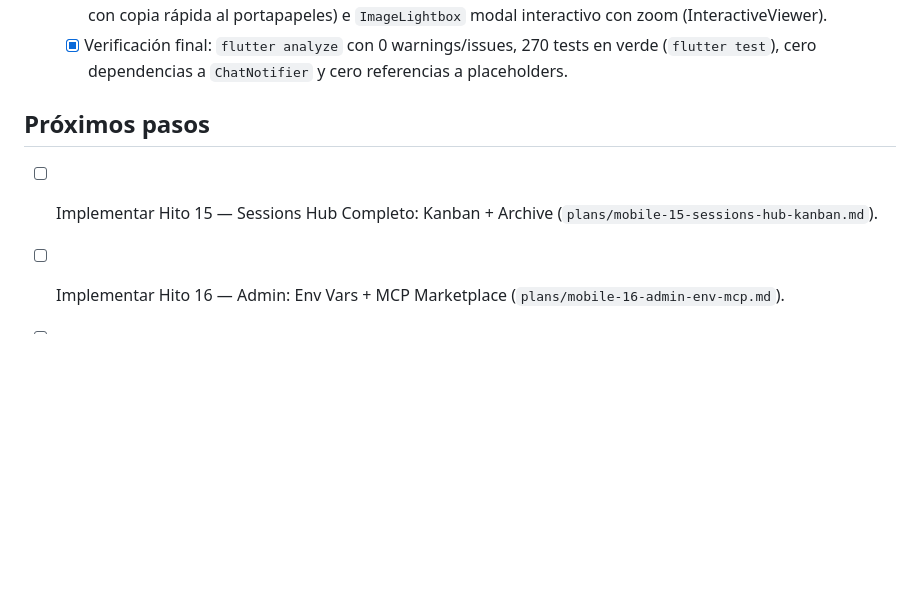
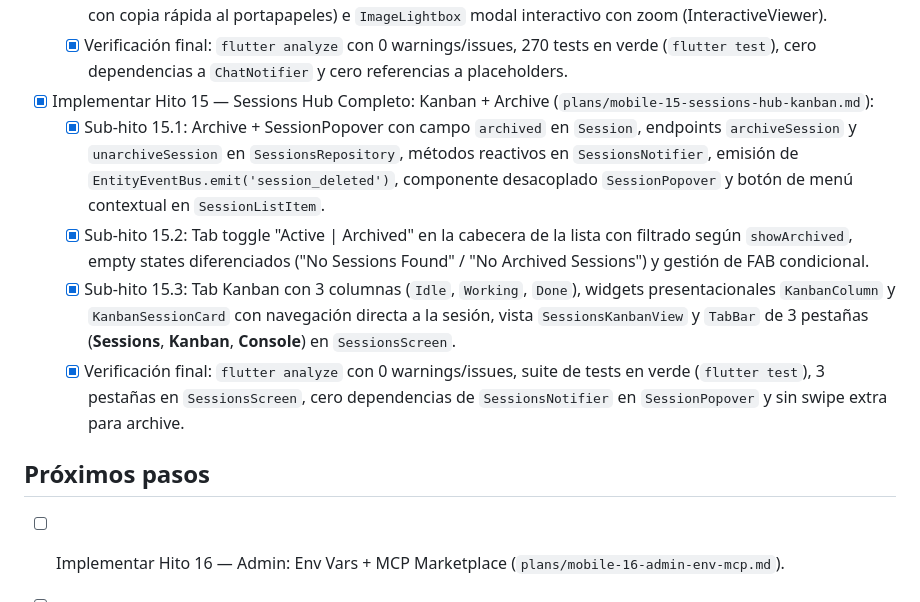
Before and after one commit to themikehage/the-spaces, a Markdown page: steps.md, the part around the change. Rendered like a GitHub page; blank space fills up the shorter version.

Commit message:
docs: update steps.md and about.md with hito 15 completion

```diff
--- a/steps.md
+++ b/steps.md
@@ -224,8 +224,13 @@
   - [x] Sub-hito 14.3: Previsualización inline de archivos con modal `FilePreviewSheet` (texto/código en monospace con copia rápida al portapapeles) e `ImageLightbox` modal interactivo con zoom (InteractiveViewer).
   - [x] Verificación final: `flutter analyze` con 0 warnings/issues, 270 tests en verde (`flutter test`), cero dependencias a `ChatNotifier` y cero referencias a placeholders.
 
+- [x] Implementar Hito 15 — Sessions Hub Completo: Kanban + Archive (`plans/mobile-15-sessions-hub-kanban.md`):
+  - [x] Sub-hito 15.1: Archive + SessionPopover con campo `archived` en `Session`, endpoints `archiveSession` y `unarchiveSession` en `SessionsRepository`, métodos reactivos en `SessionsNotifier`, emisión de `EntityEventBus.emit('session_deleted')`, componente desacoplado `SessionPopover` y botón de menú contextual en `SessionListItem`.
+  - [x] Sub-hito 15.2: Tab toggle "Active | Archived" en la cabecera de la lista con filtrado según `showArchived`, empty states diferenciados ("No Sessions Found" / "No Archived Sessions") y gestión de FAB condicional.
+  - [x] Sub-hito 15.3: Tab Kanban con 3 columnas (`Idle`, `Working`, `Done`), widgets presentacionales `KanbanColumn` y `KanbanSessionCard` con navegación directa a la sesión, vista `SessionsKanbanView` y `TabBar` de 3 pestañas (**Sessions**, **Kanban**, **Console**) en `SessionsScreen`.
+  - [x] Verificación final: `flutter analyze` con 0 warnings/issues, suite de tests en verde (`flutter test`), 3 pestañas en `SessionsScreen`, cero dependencias de `SessionsNotifier` en `SessionPopover` y sin swipe extra para archive.
+
 ## Próximos pasos
 
-- [ ] Implementar Hito 15 — Sessions Hub Completo: Kanban + Archive (`plans/mobile-15-sessions-hub-kanban.md`).
 - [ ] Implementar Hito 16 — Admin: Env Vars + MCP Marketplace (`plans/mobile-16-admin-env-mcp.md`).
 - [ ] Implementar el Plan 40 — Arquitectura de Sandboxing Productivo (`plans/40-production-sandbox-architecture.md`).
```
Also changed, not shown: about.md (+1 -1 lines).
